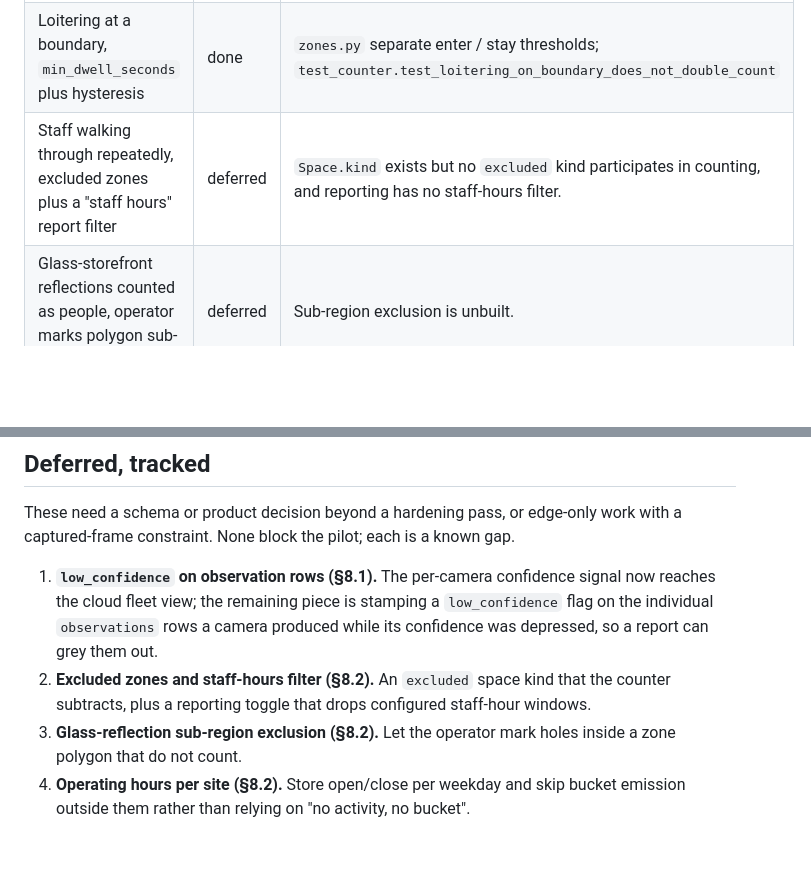
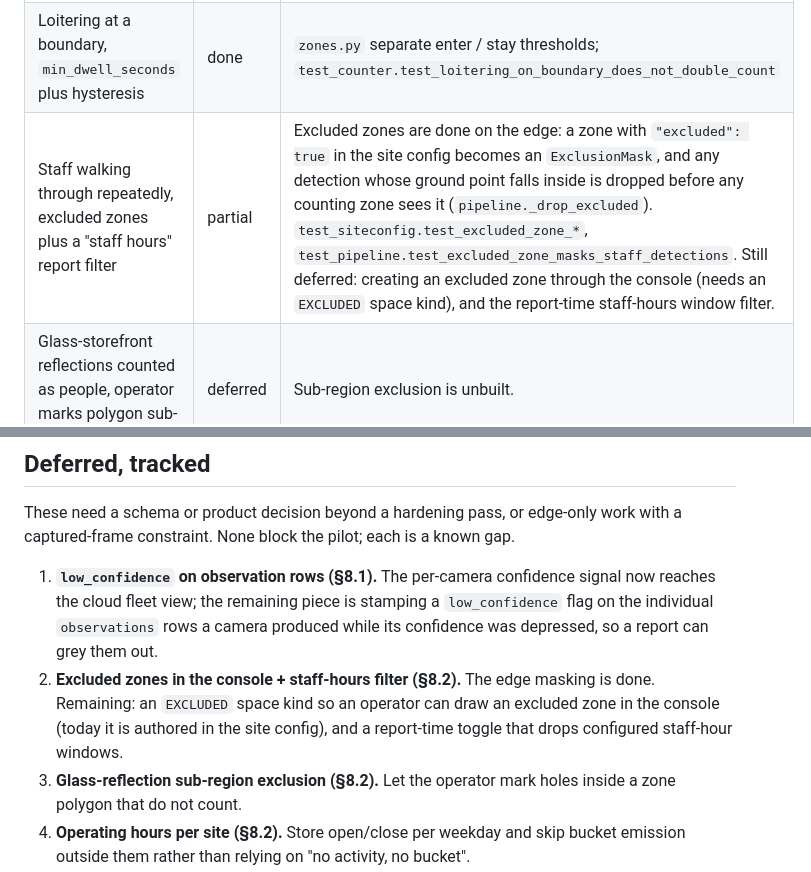
Before and after one commit to YatoVoid/whaletale, a Markdown page: docs/edge-cases.md, 2 parts joined by grey strips. Drawn GitHub-style; blank space fills up the shorter version.

Commit message:
docs: excluded zones

```diff
--- a/docs/edge-cases.md
+++ b/docs/edge-cases.md
@@ -26,7 +26,7 @@ a named refinement is not), **deferred** (not built, tracked below).
 |---|---|---|
 | Occluded person reappears under a new track id, inflates entries, re-entry grace window (N seconds, M pixels) | done | `counter.py` `_claim_parked` / `_expire_parked`, config `reentry_seconds` / `reentry_distance` (env `EDGE_REENTRY_SECONDS` / `EDGE_REENTRY_DISTANCE`); `test_counter.test_occluded_reappearance_is_one_entry`, `test_new_track_outside_the_window_is_a_fresh_entry`, `test_new_track_far_away_is_a_fresh_entry` |
 | Loitering at a boundary, `min_dwell_seconds` plus hysteresis | done | `zones.py` separate enter / stay thresholds; `test_counter.test_loitering_on_boundary_does_not_double_count` |
-| Staff walking through repeatedly, excluded zones plus a "staff hours" report filter | deferred | `Space.kind` exists but no `excluded` kind participates in counting, and reporting has no staff-hours filter. |
+| Staff walking through repeatedly, excluded zones plus a "staff hours" report filter | partial | Excluded zones are done on the edge: a zone with `"excluded": true` in the site config becomes an `ExclusionMask`, and any detection whose ground point falls inside is dropped before any counting zone sees it (`pipeline._drop_excluded`). `test_siteconfig.test_excluded_zone_*`, `test_pipeline.test_excluded_zone_masks_staff_detections`. Still deferred: creating an excluded zone through the console (needs an `EXCLUDED` space kind), and the report-time staff-hours window filter. |
 | Glass-storefront reflections counted as people, operator marks polygon sub-regions excluded | deferred | Sub-region exclusion is unbuilt. |
 | Groups moving together, detection handles it, note a family of four counts as four | done (doc) | Model behavior; stated in this file's Known limitations. |
 | Children, wheelchairs, strollers, verify the model detects these or note the limitation | done (doc) | Stated in Known limitations. |
@@ -79,9 +79,10 @@ gap.
    signal now reaches the cloud fleet view; the remaining piece is stamping a
    `low_confidence` flag on the individual `observations` rows a camera
    produced while its confidence was depressed, so a report can grey them out.
-2. **Excluded zones and staff-hours filter (§8.2).** An `excluded` space kind
-   that the counter subtracts, plus a reporting toggle that drops configured
-   staff-hour windows.
+2. **Excluded zones in the console + staff-hours filter (§8.2).** The edge
+   masking is done. Remaining: an `EXCLUDED` space kind so an operator can draw
+   an excluded zone in the console (today it is authored in the site config),
+   and a report-time toggle that drops configured staff-hour windows.
 3. **Glass-reflection sub-region exclusion (§8.2).** Let the operator mark
    holes inside a zone polygon that do not count.
 4. **Operating hours per site (§8.2).** Store open/close per weekday and skip
```
Also changed, not shown: CHANGELOG.md (+4 -0 lines), docs/runbook.md (+1 -0 lines).
